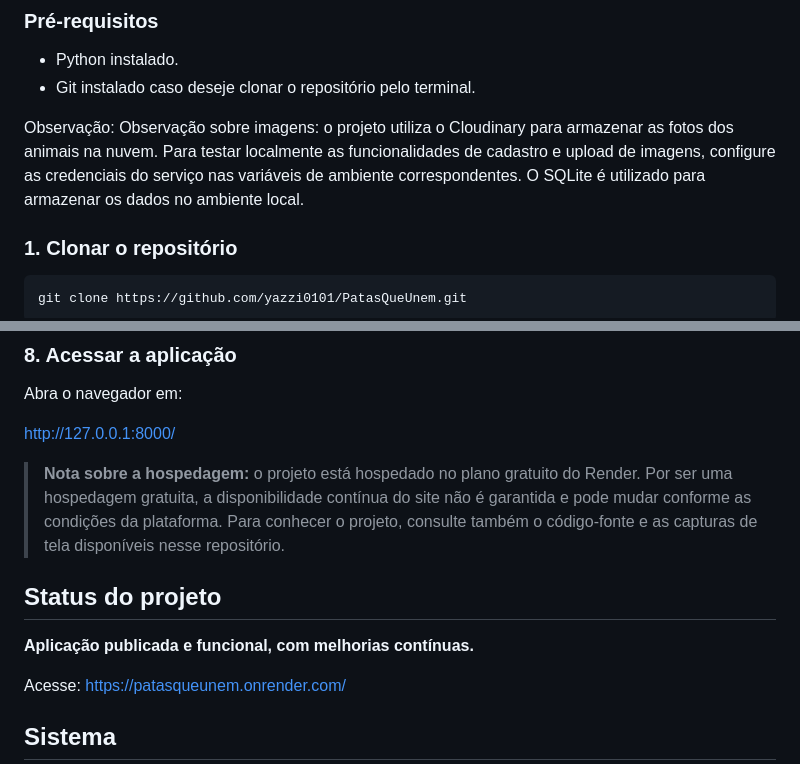
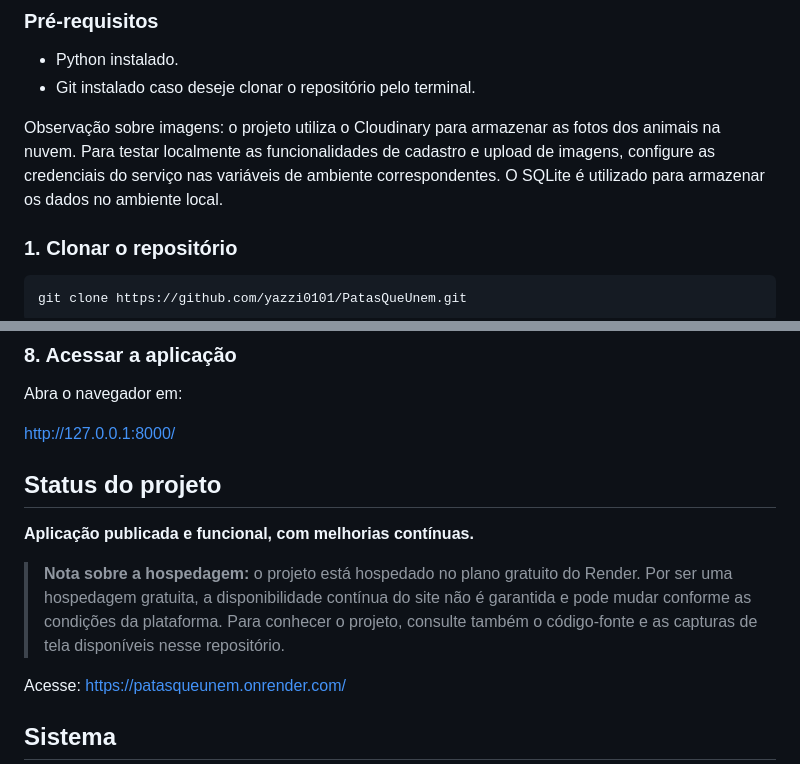
Before and after one commit to yazzi0101/PatasQueUnem, a Markdown page: README.md, 2 parts joined by grey strips. Drawn GitHub-style.

Commit message:
Fix: notas duplicadas no README

```diff
--- a/README.md
+++ b/README.md
@@ -54,7 +54,7 @@ O projeto reúne desenvolvimento web, integração com API externa, validação
 - Python instalado.
 - Git instalado caso deseje clonar o repositório pelo terminal.
 
-Observação: Observação sobre imagens: o projeto utiliza o Cloudinary para armazenar as fotos dos animais na nuvem. Para testar localmente as funcionalidades de cadastro e upload de imagens, configure as credenciais do serviço nas variáveis de ambiente correspondentes. O SQLite é utilizado para armazenar os dados no ambiente local.
+Observação sobre imagens: o projeto utiliza o Cloudinary para armazenar as fotos dos animais na nuvem. Para testar localmente as funcionalidades de cadastro e upload de imagens, configure as credenciais do serviço nas variáveis de ambiente correspondentes. O SQLite é utilizado para armazenar os dados no ambiente local.
 
 ### 1. Clonar o repositório
 
@@ -112,11 +112,11 @@ Abra o navegador em:
 
 http://127.0.0.1:8000/
 
-> **Nota sobre a hospedagem:** o projeto está hospedado no plano gratuito do Render. Por ser uma hospedagem gratuita, a disponibilidade contínua do site não é garantida e pode mudar conforme as condições da plataforma. Para conhecer o projeto, consulte também o código-fonte e as capturas de tela disponíveis nesse repositório.
-
 ## Status do projeto
 
 **Aplicação publicada e funcional, com melhorias contínuas.**
+
+> **Nota sobre a hospedagem:** o projeto está hospedado no plano gratuito do Render. Por ser uma hospedagem gratuita, a disponibilidade contínua do site não é garantida e pode mudar conforme as condições da plataforma. Para conhecer o projeto, consulte também o código-fonte e as capturas de tela disponíveis nesse repositório.
 
 Acesse: https://patasqueunem.onrender.com/
 
```
